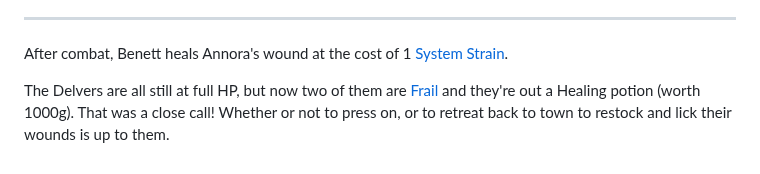
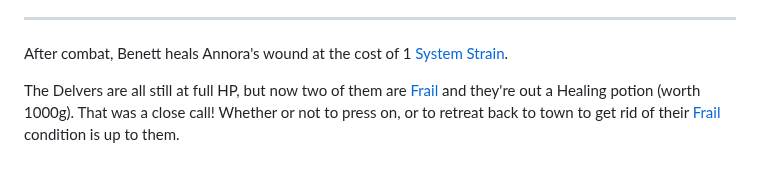
Before and after one commit to luizbgomide/sovereign, a Markdown page: examples.md, the part around the change. Drawn GitHub-style.

```diff
--- a/examples.md
+++ b/examples.md
@@ -364,4 +364,4 @@ Benett, Colete, and Daegel move in position and [Make a Swarm Attack](/combat#ma
 
 After combat, Benett heals Annora's wound at the cost of 1 [System Strain](/rules#system-strain).
 
-The Delvers are all still at full HP, but now two of them are [Frail](/rules#frail) and they're out a Healing potion (worth 1000g). That was a close call! Whether or not to press on, or to retreat back to town to restock and lick their wounds is up to them.
+The Delvers are all still at full HP, but now two of them are [Frail](/rules#frail) and they're out a Healing potion (worth 1000g). That was a close call! Whether or not to press on, or to retreat back to town to get rid of their [Frail](/rules#frail) condition is up to them.
```
Also changed, not shown: index.md (+1 -0 lines).
